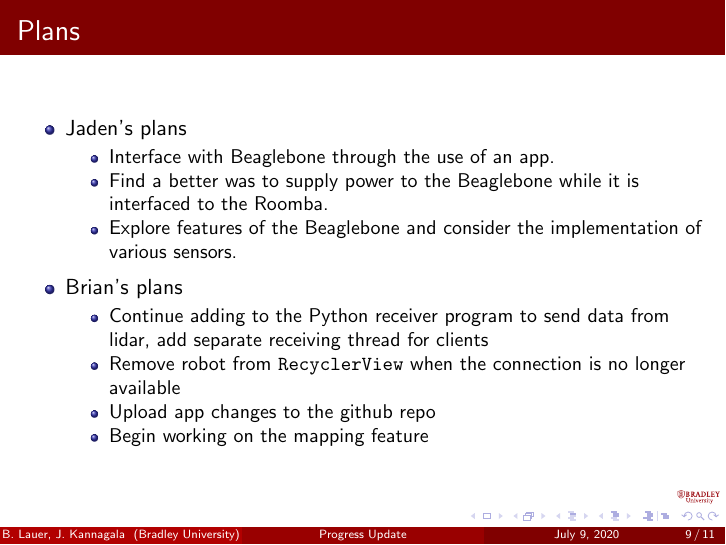
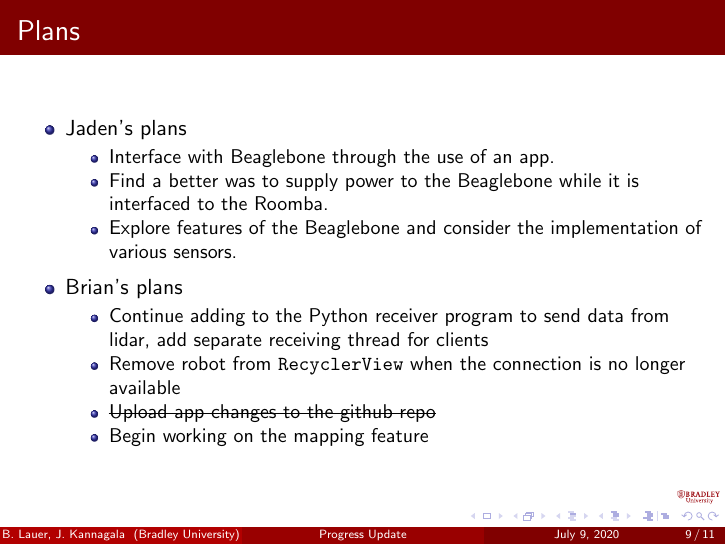
Before and after one commit to suruz-miah/cleaningAndMappingRobot, LaTeX slides (2020-July9PresentationCAM.tex): page 9 of 11. Compiled offline with pdfLaTeX.

Commit message:
Updated progress pres

```diff
--- a/2020-July9PresentationCAM.tex
+++ b/2020-July9PresentationCAM.tex
@@ -58,6 +58,7 @@
 % List your packages here
 
 \usepackage[colorinlistoftodos]{todonotes}
+\usepackage{soul}
 
 
 \title[Progress Update]{Cleaning and Mapping Robotics Project}
@@ -194,82 +195,11 @@ Advisor: Dr. Suruz Miah}
         \begin{itemize}
             \item Continue adding to the Python receiver program to send data from lidar, add separate receiving thread for clients
             \item Remove robot from \texttt{RecyclerView} when the connection is no longer available
-            \item Upload app changes to the github repo
+            \item \st{Upload app changes to the github repo}
             \item Begin working on the mapping feature
         \end{itemize}
     \end{itemize}
 \end{frame}
-
-% You can reveal the parts of a slide one at a time
-% with the \pause command:
-%\begin{frame}{Second Slide Title}
-%  \begin{itemize}
-%  \item {
-%    First item.
-%    \pause % The slide will pause after showing the first item
-%  }
-  %\item {
-  %  Second item.
- % }
-  % You can also specify when the content should appear
-  % by using <n->:
- % \item<3-> {
- %   Third item.
- % }
-%  \item<4-> {
-%    Fourth item.
- % }
-  % or you can use the \uncover command to reveal general
-  % content (not just \items):
-%  \item<5-> {
-%    Fifth item. \uncover<6->{Extra text in the fifth item.}
-%  }
-%  \end{itemize}
-%\end{frame}
-
-%\section{Second Main Section}
-
-%\subsection{Another Subsection}
-
-%\begin{frame}{Blocks}
-%\begin{block}{Block Title}
-%You can also highlight sections of your %presentation in a block, with it's own %title
-%\end{block}
-%\begin{theorem}
-%There are separate environments for %theorems, examples, definitions and proofs.
-%\end{theorem}
-%\begin{example}
-%Here is an example of an example block.
-%\end{example}
-%\end{frame}
-
-% Placing a * after \section means it will not show in the
-% outline or table of contents.
-% \section*{Summary}
-
-% \begin{frame}{Summary}
-%   \begin{itemize}
-%   \item
-%     The \alert{first main message} of your talk in one or two lines.
-%   \item
-%     The \alert{second main message} of your talk in one or two lines.
-%   \item
-%     Perhaps a \alert{third message}, but not more than that.
-%   \end{itemize}
-
-%   \begin{itemize}
-%   \item
-%     Outlook
-%     \begin{itemize}
-%     \item
-%       Something you haven't solved.
-%     \item
-%       Something else you haven't solved.
-%     \end{itemize}
-%   \end{itemize}
-% \end{frame}
-
-
 
 % All of the following is optional and typically not needed.
 \appendix
```
Also changed, not shown: 2020-July9PresentationCAM.pdf.
